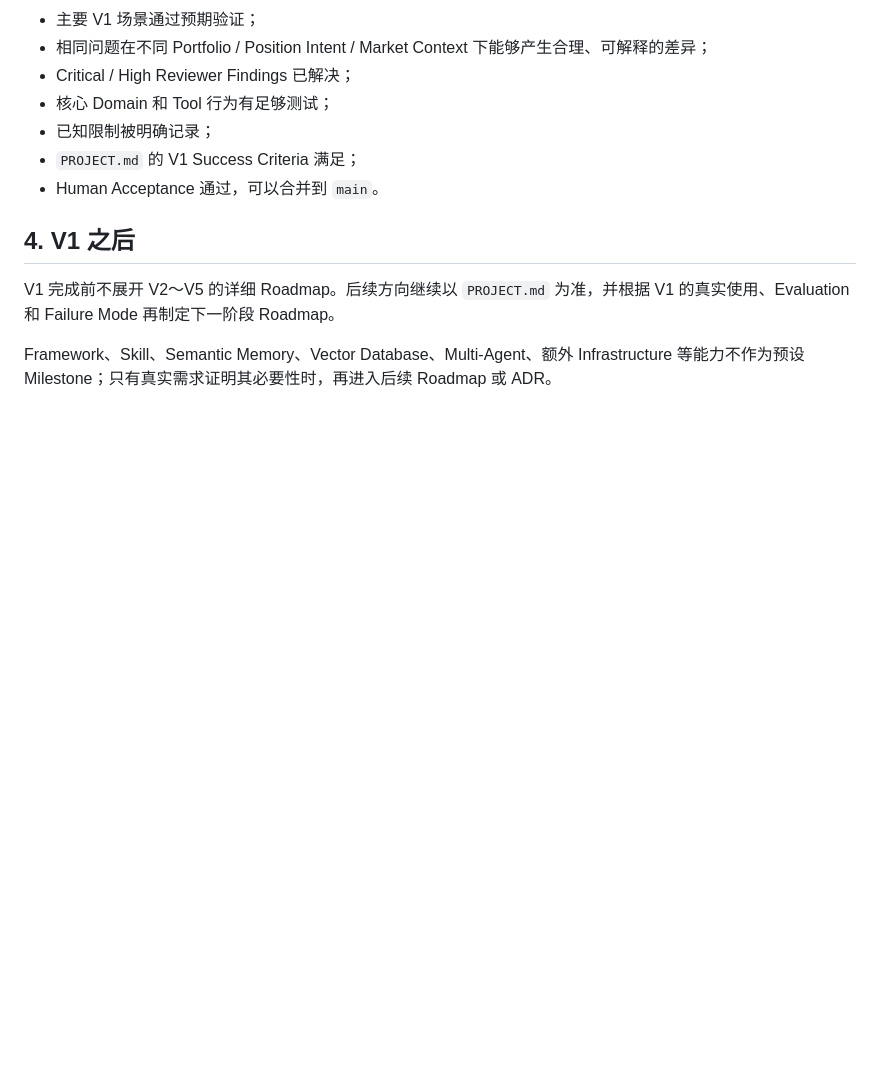
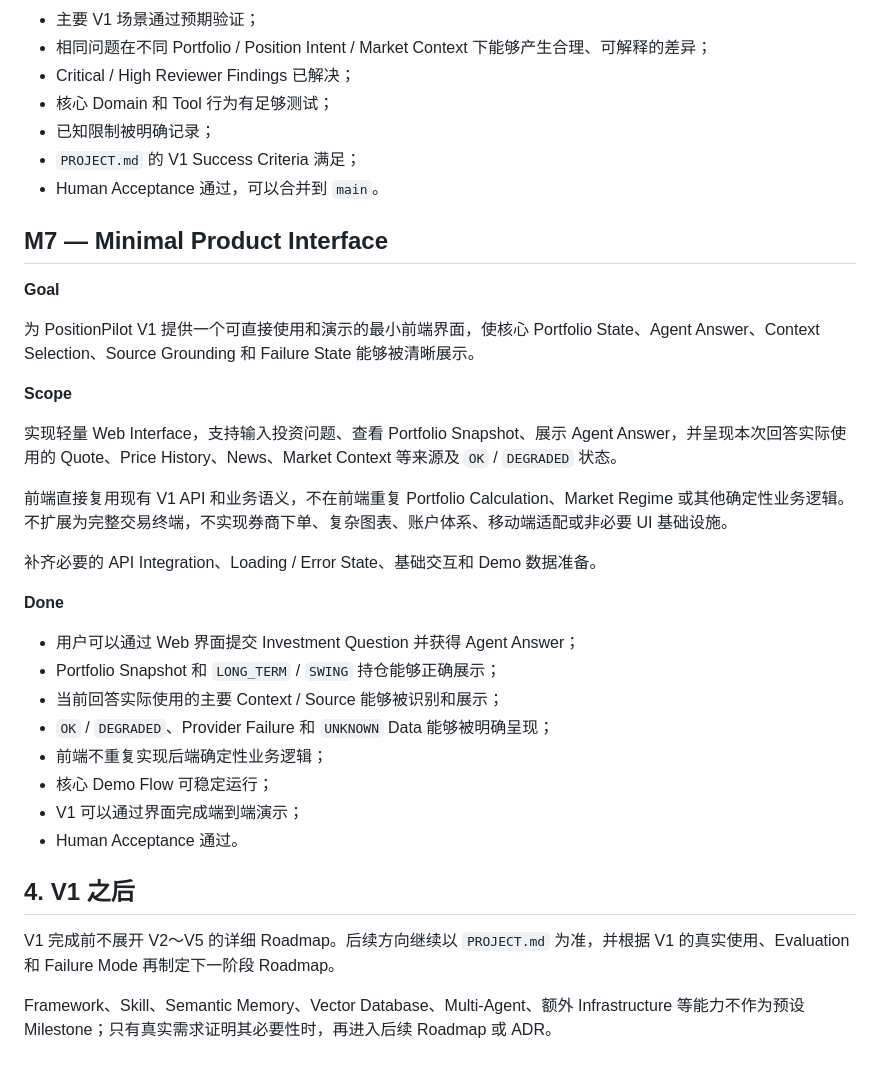
Before and after one commit to Weilinying/position-pilot, a Markdown page: ROADMAP.md, the part around the change. Drawn GitHub-style; blank space fills up the shorter version.

Commit message:
Update roadmap for frontend func

```diff
--- a/ROADMAP.md
+++ b/ROADMAP.md
@@ -190,6 +190,31 @@ M6 不从零开始 Evaluation，而是在 M3～M5 已积累的 Behavioral Eval C
 * `PROJECT.md` 的 V1 Success Criteria 满足；
 * Human Acceptance 通过，可以合并到 `main`。
 
+## M7 — Minimal Product Interface
+
+**Goal**
+
+为 PositionPilot V1 提供一个可直接使用和演示的最小前端界面，使核心 Portfolio State、Agent Answer、Context Selection、Source Grounding 和 Failure State 能够被清晰展示。
+
+**Scope**
+
+实现轻量 Web Interface，支持输入投资问题、查看 Portfolio Snapshot、展示 Agent Answer，并呈现本次回答实际使用的 Quote、Price History、News、Market Context 等来源及 `OK` / `DEGRADED` 状态。
+
+前端直接复用现有 V1 API 和业务语义，不在前端重复 Portfolio Calculation、Market Regime 或其他确定性业务逻辑。不扩展为完整交易终端，不实现券商下单、复杂图表、账户体系、移动端适配或非必要 UI 基础设施。
+
+补齐必要的 API Integration、Loading / Error State、基础交互和 Demo 数据准备。
+
+**Done**
+
+* 用户可以通过 Web 界面提交 Investment Question 并获得 Agent Answer；
+* Portfolio Snapshot 和 `LONG_TERM` / `SWING` 持仓能够正确展示；
+* 当前回答实际使用的主要 Context / Source 能够被识别和展示；
+* `OK` / `DEGRADED`、Provider Failure 和 `UNKNOWN` Data 能够被明确呈现；
+* 前端不重复实现后端确定性业务逻辑；
+* 核心 Demo Flow 可稳定运行；
+* V1 可以通过界面完成端到端演示；
+* Human Acceptance 通过。
+
 ## 4. V1 之后
 
 V1 完成前不展开 V2～V5 的详细 Roadmap。后续方向继续以 `PROJECT.md` 为准，并根据 V1 的真实使用、Evaluation 和 Failure Mode 再制定下一阶段 Roadmap。
```
